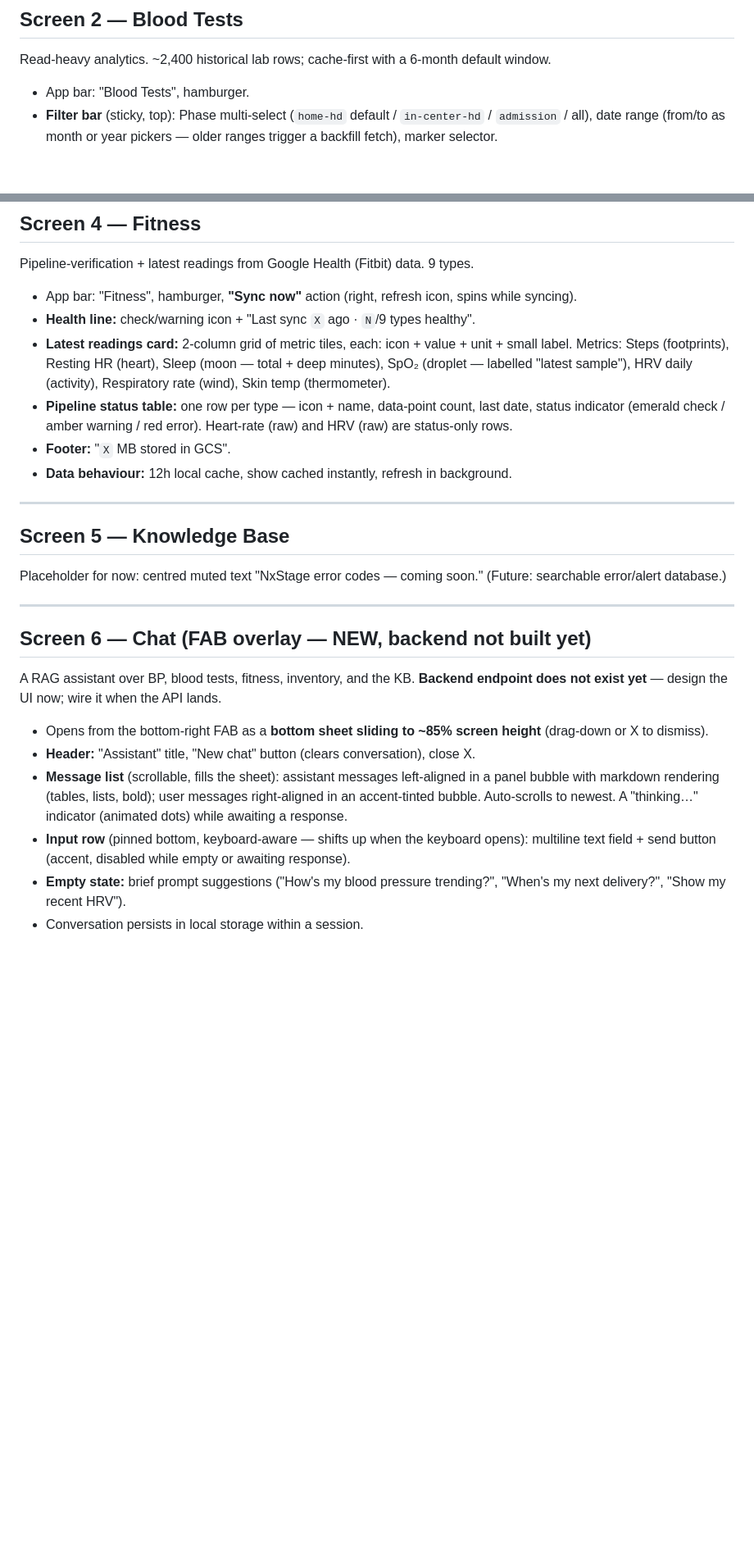
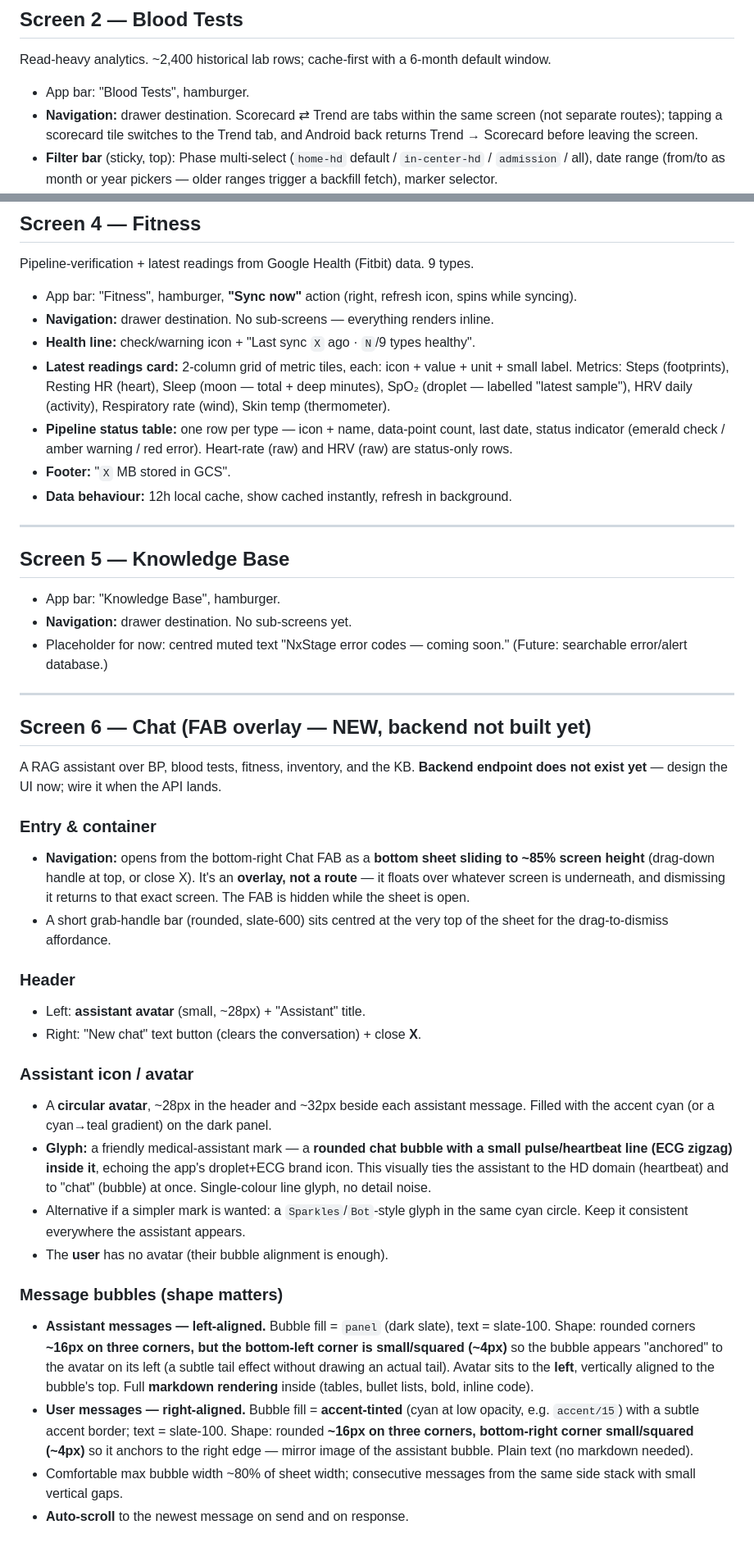
Before and after one commit to ntg2208/home-hemodialysis-tracker, a Markdown page: docs/flutter-ui-brief.md, 2 parts joined by grey strips. Shown at 82% size. GitHub-like rendering; blank space fills up the shorter version.

```diff
--- a/docs/flutter-ui-brief.md
+++ b/docs/flutter-ui-brief.md
@@ -162,6 +204,9 @@ Read-heavy analytics. ~2,400 historical lab rows; cache-first with a 6-month
 default window.
 
 - App bar: "Blood Tests", hamburger.
+- **Navigation:** drawer destination. Scorecard ⇄ Trend are tabs within the same
+  screen (not separate routes); tapping a scorecard tile switches to the Trend tab,
+  and Android back returns Trend → Scorecard before leaving the screen.
 - **Filter bar** (sticky, top): Phase multi-select (`home-hd` default /
   `in-center-hd` / `admission` / all), date range (from/to as month or year
   pickers — older ranges trigger a backfill fetch), marker selector.
@@ -231,6 +279,7 @@ Pipeline-verification + latest readings from Google Health (Fitbit) data. 9 type
 
 - App bar: "Fitness", hamburger, **"Sync now"** action (right, refresh icon, spins
   while syncing).
+- **Navigation:** drawer destination. No sub-screens — everything renders inline.
 - **Health line:** check/warning icon + "Last sync `X` ago · `N`/9 types healthy".
 - **Latest readings card:** 2-column grid of metric tiles, each: icon + value +
   unit + small label. Metrics: Steps (footprints), Resting HR (heart), Sleep (moon
@@ -246,8 +295,10 @@ Pipeline-verification + latest readings from Google Health (Fitbit) data. 9 type
 
 ## Screen 5 — Knowledge Base
 
-Placeholder for now: centred muted text "NxStage error codes — coming soon."
-(Future: searchable error/alert database.)
+- App bar: "Knowledge Base", hamburger.
+- **Navigation:** drawer destination. No sub-screens yet.
+- Placeholder for now: centred muted text "NxStage error codes — coming soon."
+  (Future: searchable error/alert database.)
 
 ---
 
@@ -256,16 +307,42 @@ Placeholder for now: centred muted text "NxStage error codes — coming soon."
 A RAG assistant over BP, blood tests, fitness, inventory, and the KB. **Backend
 endpoint does not exist yet** — design the UI now; wire it when the API lands.
 
-- Opens from the bottom-right FAB as a **bottom sheet sliding to ~85% screen
-  height** (drag-down or X to dismiss).
-- **Header:** "Assistant" title, "New chat" button (clears conversation), close X.
-- **Message list** (scrollable, fills the sheet): assistant messages left-aligned
-  in a panel bubble with markdown rendering (tables, lists, bold); user messages
-  right-aligned in an accent-tinted bubble. Auto-scrolls to newest. A "thinking…"
-  indicator (animated dots) while awaiting a response.
-- **Input row** (pinned bottom, keyboard-aware — shifts up when the keyboard
-  opens): multiline text field + send button (accent, disabled while empty or
-  awaiting response).
-- **Empty state:** brief prompt suggestions ("How's my blood pressure trending?",
-  "When's my next delivery?", "Show my recent HRV").
-- Conversation persists in local storage within a session.
+### Entry & container
+- **Navigation:** opens from the bottom-right Chat FAB as a **bottom sheet sliding
+  to ~85% screen height** (drag-down handle at top, or close X). It's an **overlay,
+  not a route** — it floats over whatever screen is underneath, and dismissing it
+  returns to that exact screen. The FAB is hidden while the sheet is open.
+- A short grab-handle bar (rounded, slate-600) sits centred at the very top of the
+  sheet for the drag-to-dismiss affordance.
+
+### Header
+- Left: **assistant avatar** (small, ~28px) + "Assistant" title.
+- Right: "New chat" text button (clears the conversation) + close **X**.
+
+### Assistant icon / avatar
+- A **circular avatar**, ~28px in the header and ~32px beside each assistant
+  message. Filled with the accent cyan (or a cyan→teal gradient) on the dark panel.
+- **Glyph:** a friendly medical-assistant mark — a **rounded chat bubble with a
+  small pulse/heartbeat line (ECG zigzag) inside it**, echoing the app's droplet+ECG
+  brand icon. This visually ties the assistant to the HD domain (heartbeat) and to
+  "chat" (bubble) at once. Single-colour line glyph, no detail noise.
+- Alternative if a simpler mark is wanted: a `Sparkles`/`Bot`-style glyph in the
+  same cyan circle. Keep it consistent everywhere the assistant appears.
+- The **user** has no avatar (their bubble alignment is enough).
+
+### Message bubbles (shape matters)
+- **Assistant messages — left-aligned.** Bubble fill = `panel` (dark slate), text
+  = slate-100. Shape: rounded corners **~16px on three corners, but the
+  bottom-left corner is small/squared (~4px)** so the bubble appears "anchored" to
+  the avatar on its left (a subtle tail effect without drawing an actual tail).
+  Avatar sits to the **left**, vertically aligned to the bubble's top. Full
+  **markdown rendering** inside (tables, bullet lists, bold, inline code).
+- **User messages — right-aligned.** Bubble fill = **accent-tinted** (cyan at low
+  opacity, e.g. `accent/15`) with a subtle accent border; text = slate-100. Shape:
+  rounded **~16px on three corners, bottom-right corner small/squared (~4px)** so it
+  anchors to the right edge — mirror image of the assistant bubble. Plain text
+  (no markdown needed).
+- Comfortable max bubble width ~80% of sheet width; consecutive messages from the
+  same side stack with small vertical gaps.
+- **Auto-scroll** to the newest message on send and on response.
+
```
Also changed, not shown: other parts of docs/flutter-ui-brief.md (+81 -5 lines).
